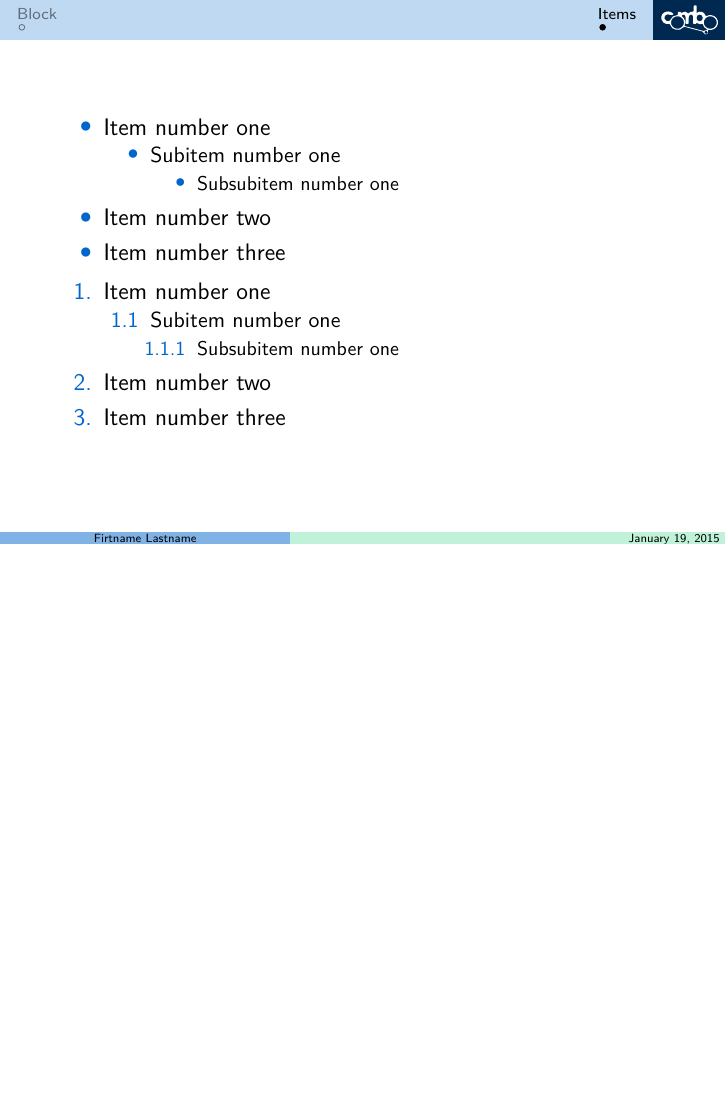
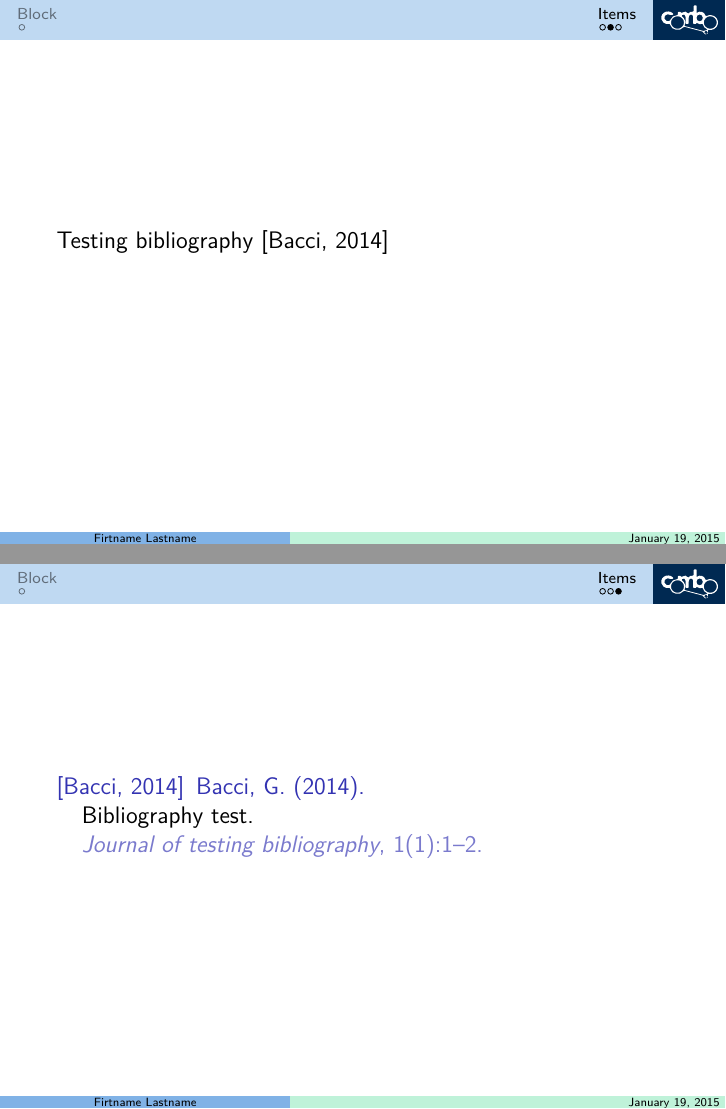
Before and after one commit to combogenomics/BeamerTheme, LaTeX slides (Combo_theme_test.tex): page 3 of 3 before the commit and pages 4 and 5 of 5 after it, the two joined at a grey line, the shorter picture padded with empty space. Compiled offline with pdfLaTeX.

Commit message:
Bibliography example added

```diff
--- a/Combo_theme_test.tex
+++ b/Combo_theme_test.tex
@@ -1,4 +1,4 @@
-\documentclass[12pt,a4paper]{beamer}
+\documentclass[12pt,a4paper,compress]{beamer}
 \usepackage[utf8]{inputenc}
 \usepackage[english]{babel}
 \usetheme{Combo}
@@ -53,4 +53,12 @@
 		\item Item number three
 	\end{enumerate}
 \end{frame}
+
+\begin{frame}
+	Testing bibliography \cite{article2014test}
+\end{frame}
+
+\begin{frame}
+	\bibliography{References}
+\end{frame}
 \end{document}
```
Also changed, not shown: References.bib (added, +9 -0 lines), beamerinnerthemeCombo.sty (+0 -1 lines), Combo_theme_test.pdf, 1 other file.
